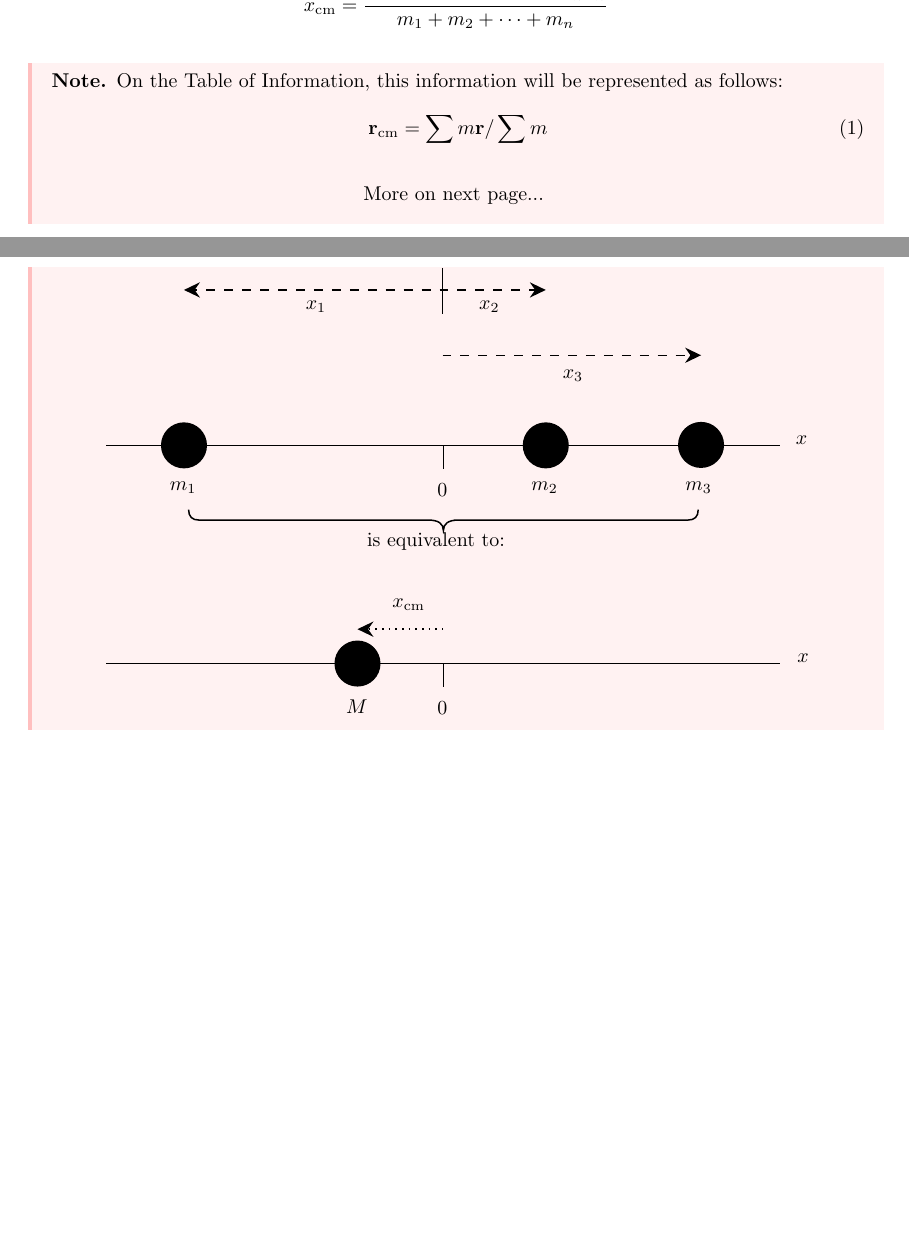
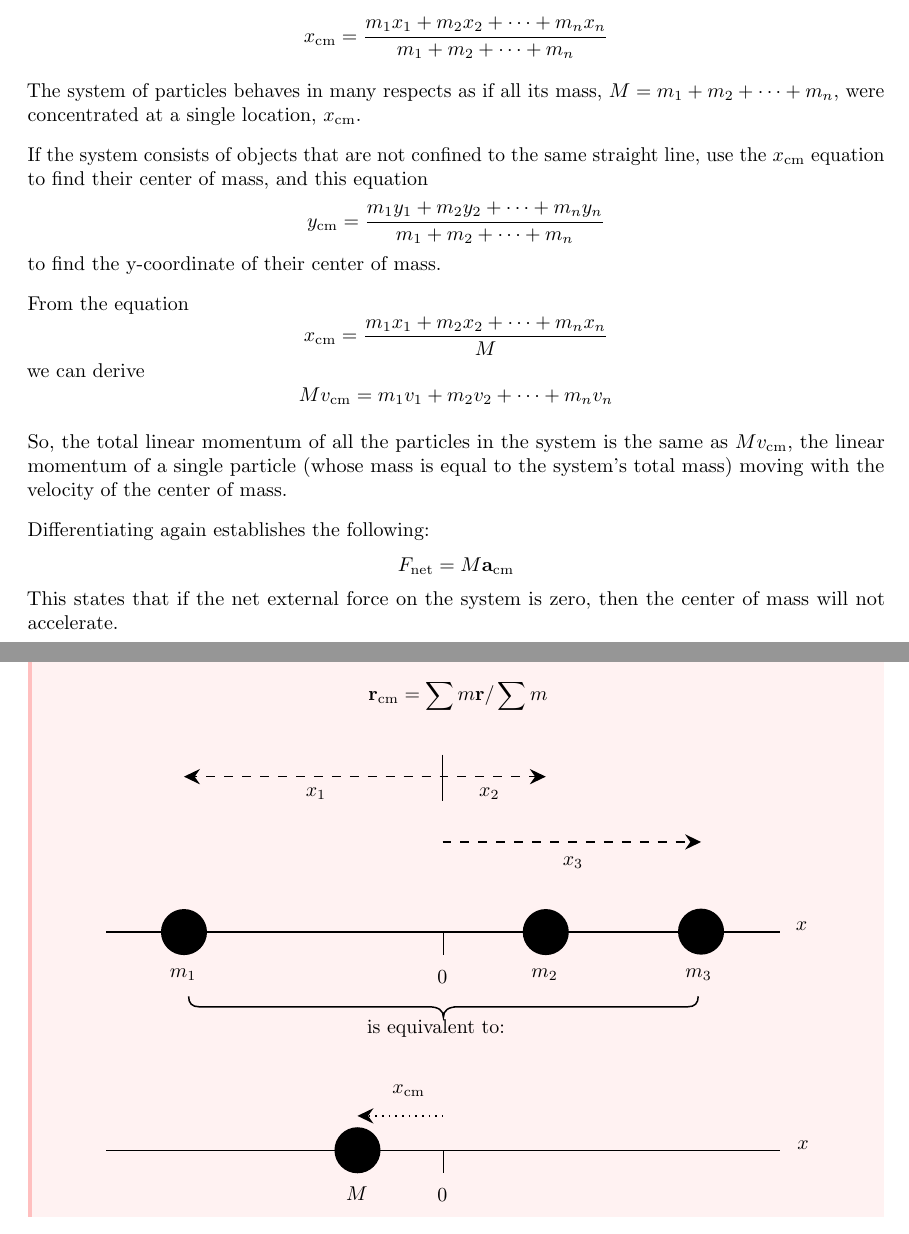
Before and after one commit to andrwxlin/notes, a LaTeX document (Science/Physics/AP Physics C - Mechanics/Systems of Particles and Linear Momentum/Systems of Particles and Linear Momentum.tex): two parts of pages 4 and 5 of 5, joined at a grey line, cut at the place of the change. The pictures show the PDF file Science/Physics/AP Physics C - Mechanics/Systems of Particles and Linear Momentum/PDF/Systems of Particles and Linear Momentum.pdf that the author committed with the source.

Commit message:
finished Systems of Particles and Linear Momentum

```diff
--- a/Science/Physics/AP Physics C - Mechanics/Systems of Particles and Linear Momentum/Systems of Particles and Linear Momentum.tex
+++ b/Science/Physics/AP Physics C - Mechanics/Systems of Particles and Linear Momentum/Systems of Particles and Linear Momentum.tex
@@ -134,13 +134,37 @@ If there's a collection of discrete particles, the center of mass of the system
 \begin{equation*}
     x_{\text{cm}} = \frac{m_{1}x_{1}+m_{2}x_{2}+\dots+m_{n}x_{n}}{m_{1}+m_{2}+\dots+m_{n}}
 \end{equation*}
+
+The system of particles behaves in many respects as if all its mass, $M = m_{1} + m_{2} + \dots + m_{n}$, were concentrated at a single location, $x_{\text{cm}}$.
+
+If the system consists of objects that are not confined to the same straight line, use the $x_{\text{cm}}$ equation to find their center of mass, and this equation
+\begin{equation*}
+    y_{\text{cm}} = \frac{m_{1}y_{1}+m_{2}y_{2}+\dots+m_{n}y_{n}}{m_{1}+m_{2}+\dots+m_{n}}
+\end{equation*}
+to find the y-coordinate of their center of mass.
+
+From the equation
+\begin{equation*}
+    x_{\text{cm}} = \frac{m_{1}x_{1}+m_{2}x_{2}+\dots+m_{n}x_{n}}{M}
+\end{equation*}
+we can derive
+\begin{equation*}
+    Mv_{\text{cm}} = m_{1}v_{1}+m_{2}v_{2}+\dots+m_{n}v_{n}
+\end{equation*}
+
+So, the total linear momentum of all the particles in the system is the same as $Mv_{\text{cm}}$, the linear momentum of a single particle (whose mass is equal to the system's total mass) moving with the velocity of the center of mass.
+
+Differentiating again establishes the following:
+\begin{equation*}
+    F_{\text{net}}=M\textbf{a}_{\text{cm}}
+\end{equation*}
+This states that if the net external force on the system is zero, then the center of mass will not accelerate.
 \begin{note}
     On the Table of Information, this information will be represented as follows:
-    \begin{equation}
+    \begin{equation*}
         \textbf{r}_{\text{cm}} = \sum m\textbf{r} / \sum m
-    \end{equation}
+    \end{equation*}
 
-    More on next page...
 \begin{centering}
 
 \tikzset{every picture/.style={line width=0.75pt}} %set default line width to 0.75pt
```
Also changed, not shown: Science/Physics/AP Physics C - Mechanics/Systems of Particles and Linear Momentum/PDF/Systems of Particles and Linear Momentum.pdf, Science/Physics/AP Physics C - Mechanics/Systems of Particles and Linear Momentum/Systems of Particles and Linear Momentum.tex (3 more changed lines).
